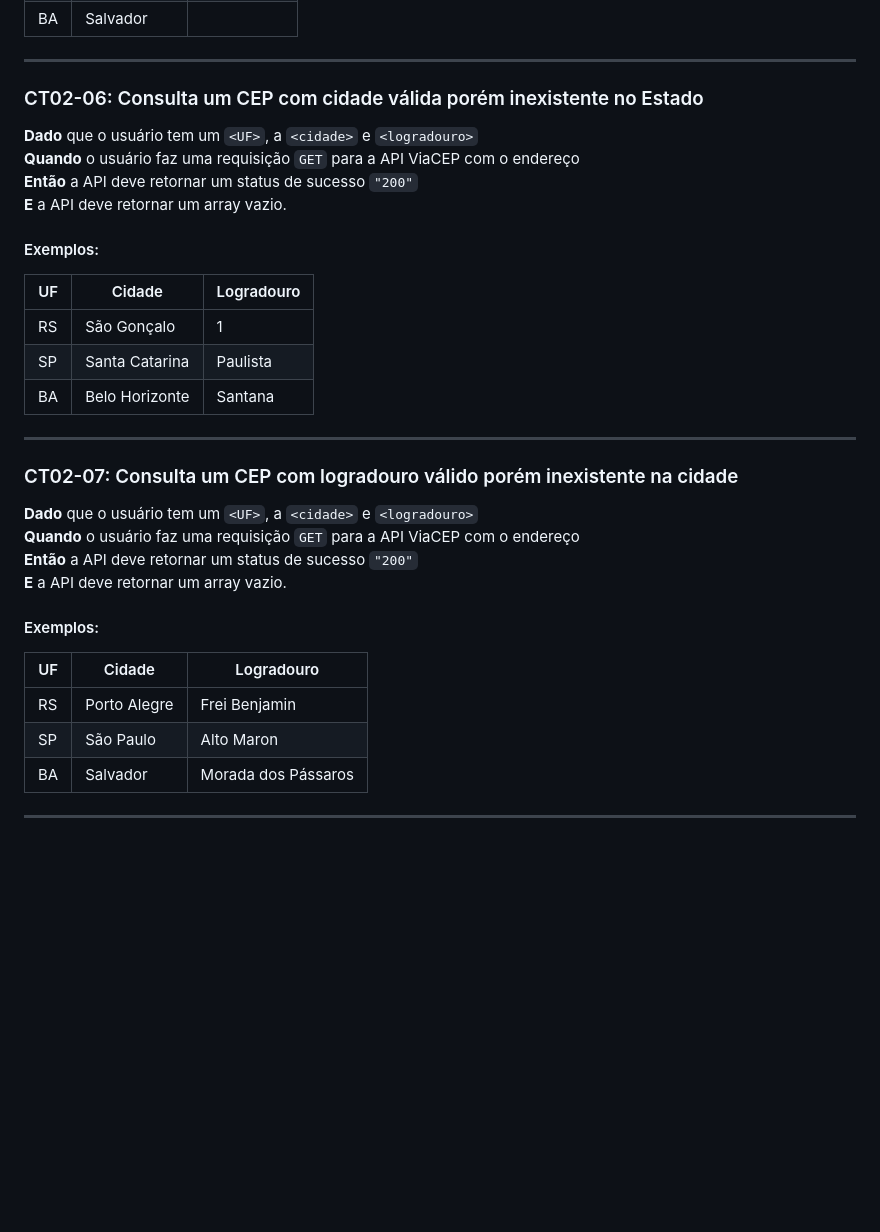
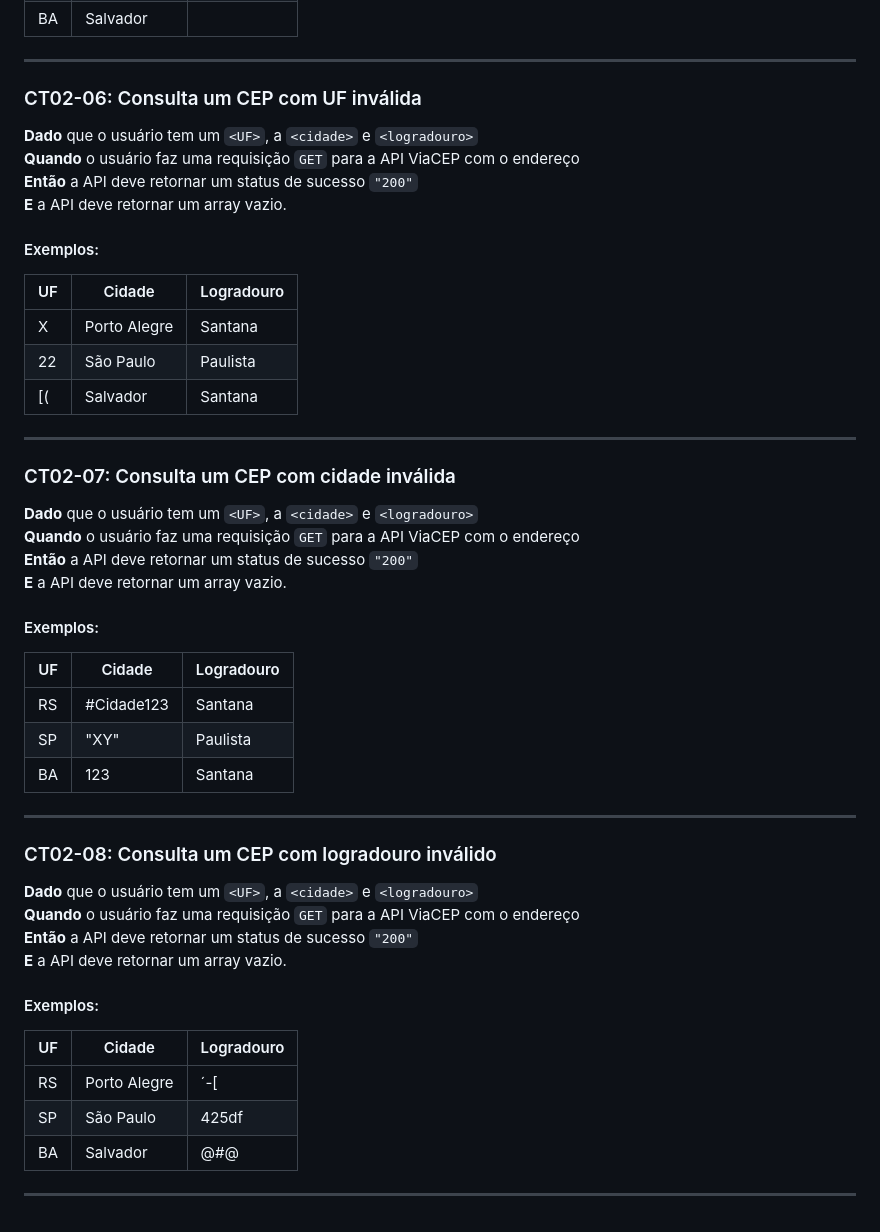
Before and after one commit to CaiquePrado/viacep-api-test, a Markdown page: TestScenarios.md, the part around the change. Rendered like a GitHub page; blank space fills up the shorter version.

Commit message:
docs: updating test scenarios

```diff
--- a/TestScenarios.md
+++ b/TestScenarios.md
@@ -141,7 +141,7 @@
 
 ---
 
-### CT02-06: Consulta um CEP com cidade válida porém inexistente no Estado
+### CT02-06: Consulta um CEP com UF inválida
 **Dado** que o usuário tem um `<UF>`, a `<cidade>` e `<logradouro>`
 **Quando** o usuário faz uma requisição `GET` para a API ViaCEP com o endereço
 **Então** a API deve retornar um status de sucesso `"200"`
@@ -150,13 +150,28 @@
 #### Exemplos:
 | UF | Cidade         | Logradouro |
 |----|--------------|-----------|
-| RS | São Gonçalo  | 1         |
-| SP | Santa Catarina | Paulista  |
-| BA | Belo Horizonte | Santana  |
+| X | Porto Alegre  | Santana         |
+| 22 | São Paulo | Paulista  |
+| [( | Salvador | Santana  |
 
 ---
 
-### CT02-07: Consulta um CEP com logradouro válido porém inexistente na cidade
+### CT02-07: Consulta um CEP com cidade inválida
+**Dado** que o usuário tem um `<UF>`, a `<cidade>` e `<logradouro>`
+**Quando** o usuário faz uma requisição `GET` para a API ViaCEP com o endereço
+**Então** a API deve retornar um status de sucesso `"200"`
+**E** a API deve retornar um array vazio.
+
+#### Exemplos:
+| UF | Cidade         | Logradouro |
+|----|--------------|-----------|
+| RS | #Cidade123  | Santana         |
+| SP | "XY" | Paulista  |
+| BA | 123 | Santana  |
+
+---
+
+### CT02-08: Consulta um CEP com logradouro inválido
 **Dado** que o usuário tem um `<UF>`, a `<cidade>` e `<logradouro>`
 **Quando** o usuário faz uma requisição `GET` para a API ViaCEP com o endereço
 **Então** a API deve retornar um status de sucesso `"200"`
@@ -165,8 +180,8 @@
 #### Exemplos:
 | UF | Cidade        | Logradouro          |
 |----|-------------|--------------------|
-| RS | Porto Alegre | Frei Benjamin     |
-| SP | São Paulo    | Alto Maron        |
-| BA | Salvador     | Morada dos Pássaros |
+| RS | Porto Alegre | ´-[     |
+| SP | São Paulo    | 425df        |
+| BA | Salvador     | @#@ |
 
 ---
```
